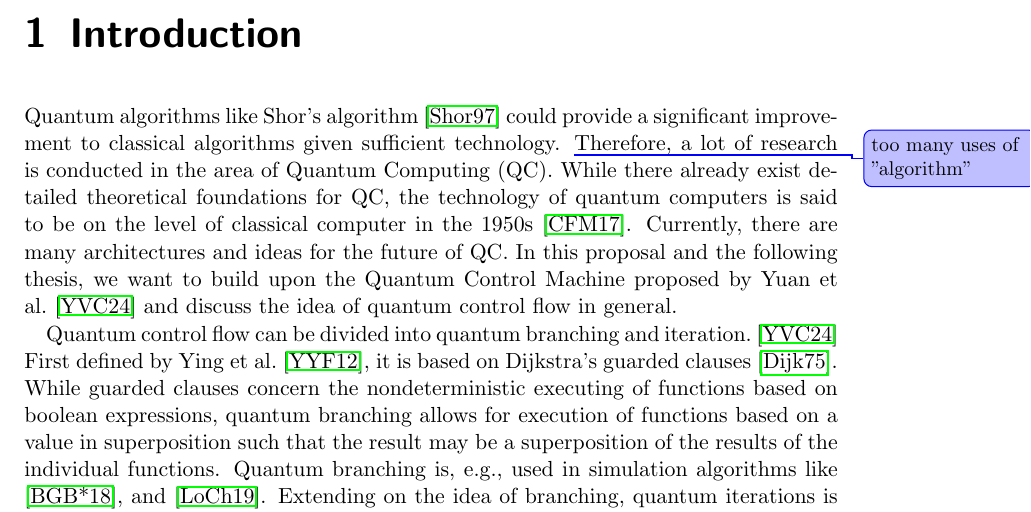
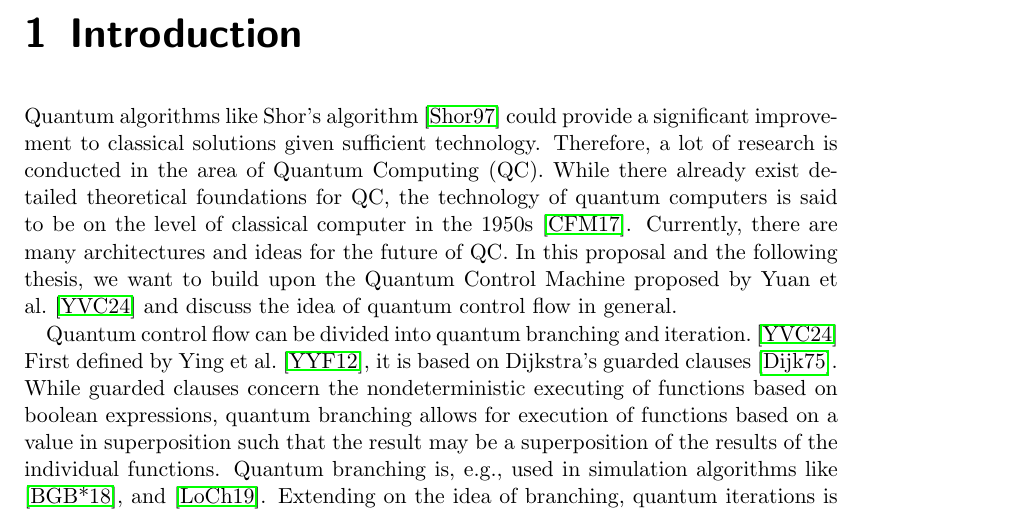
Before and after one commit to SaschaRWTH/masterthesis, a LaTeX thesis (proposal/proposal.tex, which reads proposal/content/1_introduction.tex): part of page 3 of 9, cut so that both start at the same text. Compiled offline with pdfLaTeX.

Commit message:
remove algo

```diff
--- a/proposal/content/1_introduction.tex
+++ b/proposal/content/1_introduction.tex
@@ -1,6 +1,6 @@
 \chapter{Introduction}
 
-Quantum algorithms like Shor's algorithm~\cite{Shor97} could provide a significant improvement to classical algorithms given sufficient technology. \change{too many uses of "algorithm"} Therefore, a lot of research is conducted in the area of Quantum Computing (QC). While there already exist detailed theoretical foundations for QC, the technology of quantum computers is said to be on the level of classical computer in the 1950s~\cite{CFM17}. Currently, there are many architectures and ideas for the future of QC. In this proposal and the following thesis, we want to build upon the Quantum Control Machine proposed by Yuan et al.~\cite{YVC24} and discuss the idea of quantum control flow in general.
+Quantum algorithms like Shor's algorithm~\cite{Shor97} could provide a significant improvement to classical solutions given sufficient technology. Therefore, a lot of research is conducted in the area of Quantum Computing (QC). While there already exist detailed theoretical foundations for QC, the technology of quantum computers is said to be on the level of classical computer in the 1950s~\cite{CFM17}. Currently, there are many architectures and ideas for the future of QC. In this proposal and the following thesis, we want to build upon the Quantum Control Machine proposed by Yuan et al.~\cite{YVC24} and discuss the idea of quantum control flow in general.
 
 Quantum control flow can be divided into quantum branching and iteration.~\cite{YVC24} First defined by Ying et al.~\cite{YYF12}, it is based on Dijkstra's guarded clauses~\cite{Dijk75}. While guarded clauses concern the nondeterministic executing of functions based on boolean expressions, quantum branching allows for execution of functions based on a value in superposition such that the result may be a superposition of the results of the individual functions. Quantum branching is, e.g., used in simulation algorithms like \cite{BGB*18}, and \cite{LoCh19}. Extending on the idea of branching, quantum iterations is the repetition of a function based on a value in superposition.
 % \begin{itemize}
```
Also changed, not shown: proposal/proposal.pdf.
